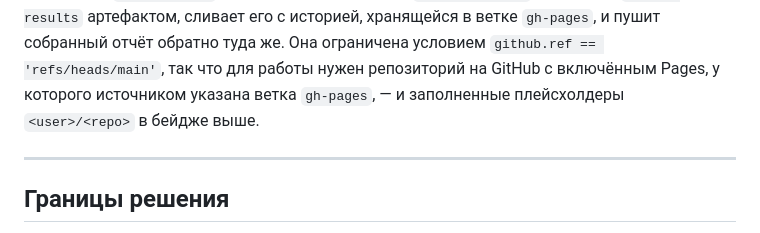
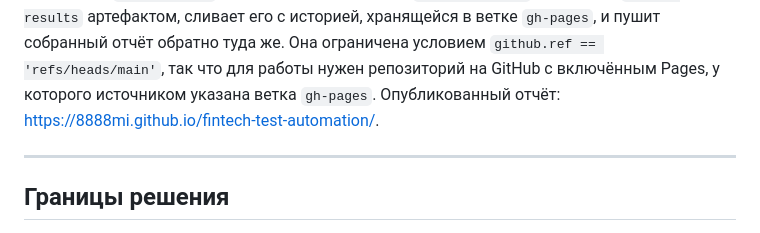
Before and after one commit to 8888mi/fintech-test-automation, a Markdown page: README.ru.md, the part around one of its changes. Drawn GitHub-style.

```diff
--- a/README.ru.md
+++ b/README.ru.md
@@ -356,7 +356,7 @@ Git Bash.
 артефактом, сливает его с историей, хранящейся в ветке `gh-pages`, и пушит собранный отчёт
 обратно туда же. Она ограничена условием `github.ref == 'refs/heads/main'`, так что для работы
 нужен репозиторий на GitHub с включённым Pages, у которого источником указана ветка
-`gh-pages`, — и заполненные плейсхолдеры `<user>/<repo>` в бейдже выше.
+`gh-pages`. Опубликованный отчёт: https://8888mi.github.io/fintech-test-automation/.
 
 ---
 
```
Also changed, not shown: other parts of README.ru.md (+1 -1 lines), README.md (+3 -3 lines).
